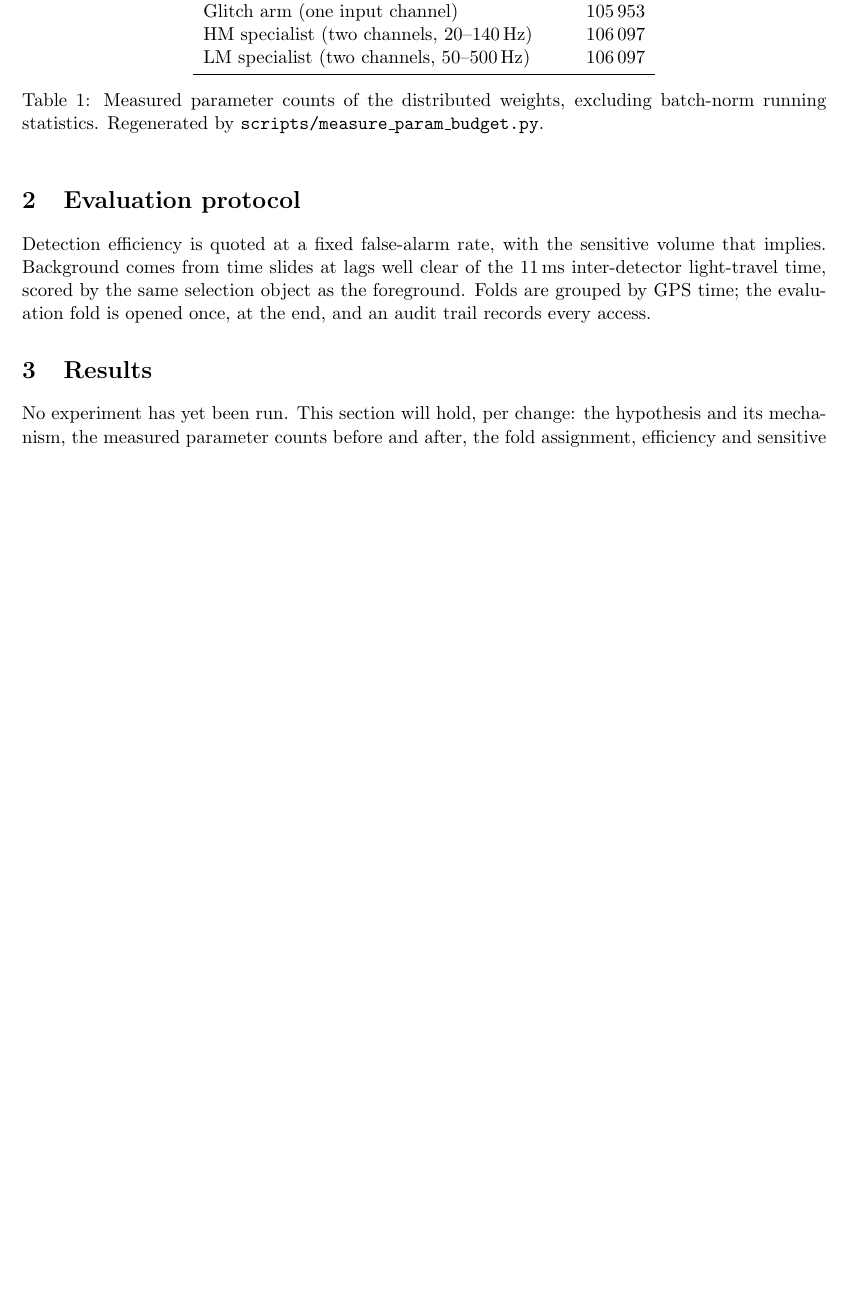
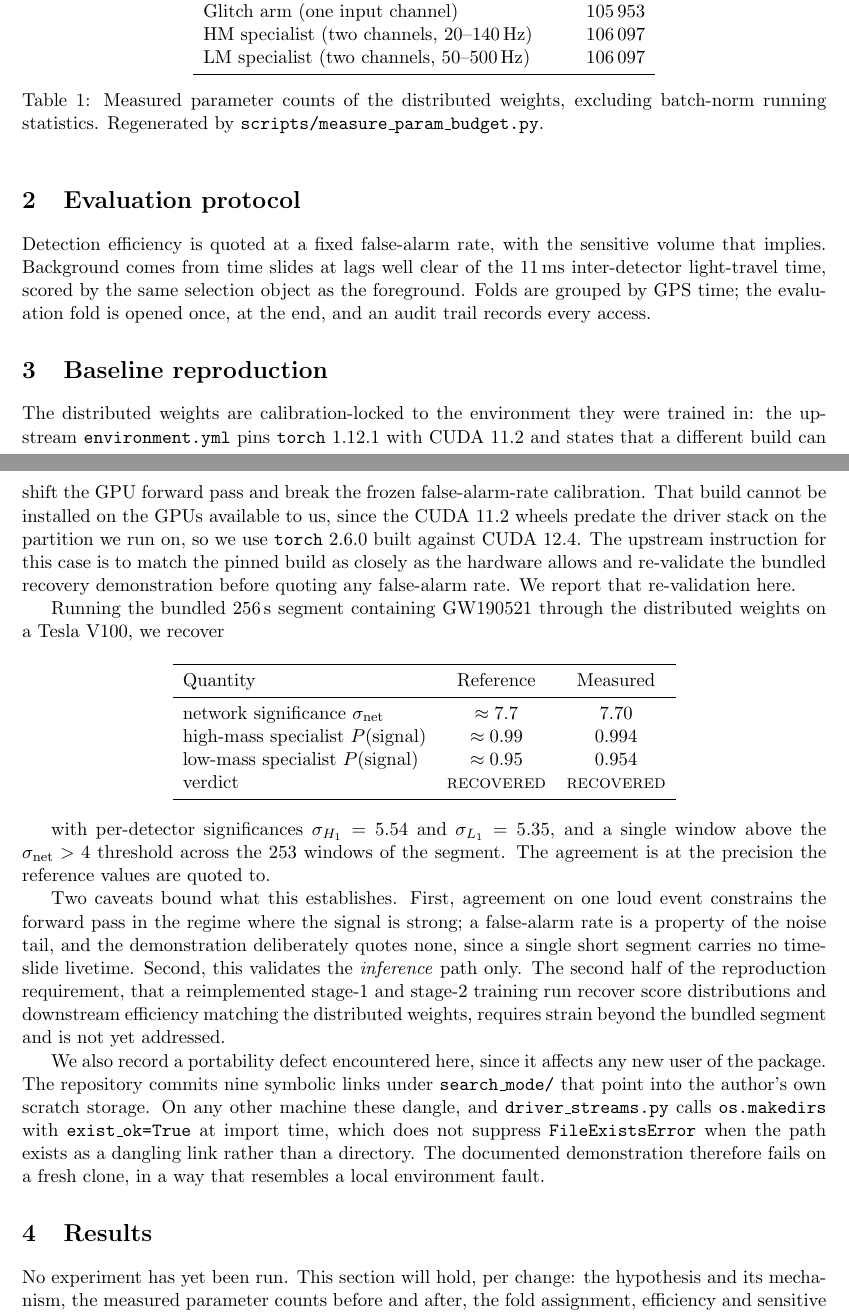
Before and after one commit to joaquin-iturriza/madgravvv, a LaTeX paper (docs/results.tex): part of page 1 of 2 before the commit and two parts of pages 1 and 2 of 2 after it, the two joined at a grey line, cut so that both start at the same text, the shorter picture padded with empty space. Compiled offline with pdfLaTeX.

Commit message:
Reproduction gate: first half passed on torch 2.6.0+cu124
GW190521 from the bundled 256 s segment, distributed weights, Tesla V100:

    net sigma  7.70   (reference ~7.7)
    HM         0.994  (reference ~0.99)
    LM         0.954  (reference ~0.95)
    verdict    RECOVERED
    per-detector sigma_H1 5.54, sigma_L1 5.35; 1 window above net>4 of 253

Agreement at the precision the reference values are quoted to. This was the open
question about our build: upstream pins torch 1.12.1 / CUDA 11.2 and calls the weights
calibration-locked to it, and we run 2.6.0+cu124 because CUDA 11.2 has no wheel for this
partition GPUs. On this evidence the build is usable.

Two bounds, recorded in CLAUDE.md and results.tex rather than left implicit. Agreement
on one loud event constrains the forward pass where the signal is strong, whereas a FAR
is a property of the noise tail, and the demo deliberately quotes no FAR because one
short segment carries no lag livetime. And it validates inference only: the second half
of the gate -- a reimplemented stage-1 + stage-2 run matching the distributed weights
score distributions and downstream efficiency -- needs strain beyond the bundled segment
and is not done. Until it is, "our reimplementation reproduces the baseline" is not a
claim we can make.

```diff
--- a/docs/results.tex
+++ b/docs/results.tex
@@ -54,6 +54,56 @@ inter-detector light-travel time, scored by the same selection object as the
 foreground. Folds are grouped by GPS time; the evaluation fold is opened once, at the
 end, and an audit trail records every access.
 
+\section{Baseline reproduction}
+\label{sec:repro}
+
+The distributed weights are calibration-locked to the environment they were trained in:
+the upstream \texttt{environment.yml} pins \texttt{torch}~1.12.1 with CUDA~11.2 and
+states that a different build can shift the GPU forward pass and break the frozen
+false-alarm-rate calibration. That build cannot be installed on the GPUs available to
+us, since the CUDA~11.2 wheels predate the driver stack on the partition we run on, so
+we use \texttt{torch}~2.6.0 built against CUDA~12.4. The upstream instruction for this
+case is to match the pinned build as closely as the hardware allows and re-validate the
+bundled recovery demonstration before quoting any false-alarm rate. We report that
+re-validation here.
+
+Running the bundled 256\,s segment containing GW190521 through the distributed weights
+on a Tesla~V100, we recover
+
+\begin{center}
+\begin{tabular}{lcc}
+\toprule
+Quantity & Reference & Measured \\
+\midrule
+network significance $\sigma_\mathrm{net}$ & $\approx 7.7$ & $7.70$ \\
+high-mass specialist $P(\mathrm{signal})$  & $\approx 0.99$ & $0.994$ \\
+low-mass specialist $P(\mathrm{signal})$   & $\approx 0.95$ & $0.954$ \\
+verdict & \textsc{recovered} & \textsc{recovered} \\
+\bottomrule
+\end{tabular}
+\end{center}
+
+with per-detector significances $\sigma_{H_1}=5.54$ and $\sigma_{L_1}=5.35$, and a single
+window above the $\sigma_\mathrm{net}>4$ threshold across the 253 windows of the segment.
+The agreement is at the precision the reference values are quoted to.
+
+Two caveats bound what this establishes. First, agreement on one loud event constrains
+the forward pass in the regime where the signal is strong; a false-alarm rate is a
+property of the noise tail, and the demonstration deliberately quotes none, since a
+single short segment carries no time-slide livetime. Second, this validates the
+\emph{inference} path only. The second half of the reproduction requirement, that a
+reimplemented stage-1 and stage-2 training run recover score distributions and
+downstream efficiency matching the distributed weights, requires strain beyond the
+bundled segment and is not yet addressed.
+
+We also record a portability defect encountered here, since it affects any new user of
+the package. The repository commits nine symbolic links under \texttt{search\_mode/}
+that point into the author's own scratch storage. On any other machine these dangle,
+and \texttt{driver\_streams.py} calls \texttt{os.makedirs} with \texttt{exist\_ok=True}
+at import time, which does not suppress \texttt{FileExistsError} when the path exists as
+a dangling link rather than a directory. The documented demonstration therefore fails on
+a fresh clone, in a way that resembles a local environment fault.
+
 \section{Results}
 
 No experiment has yet been run. This section will hold, per change: the hypothesis and
```
Also changed, not shown: CLAUDE.md (+35 -7 lines).
